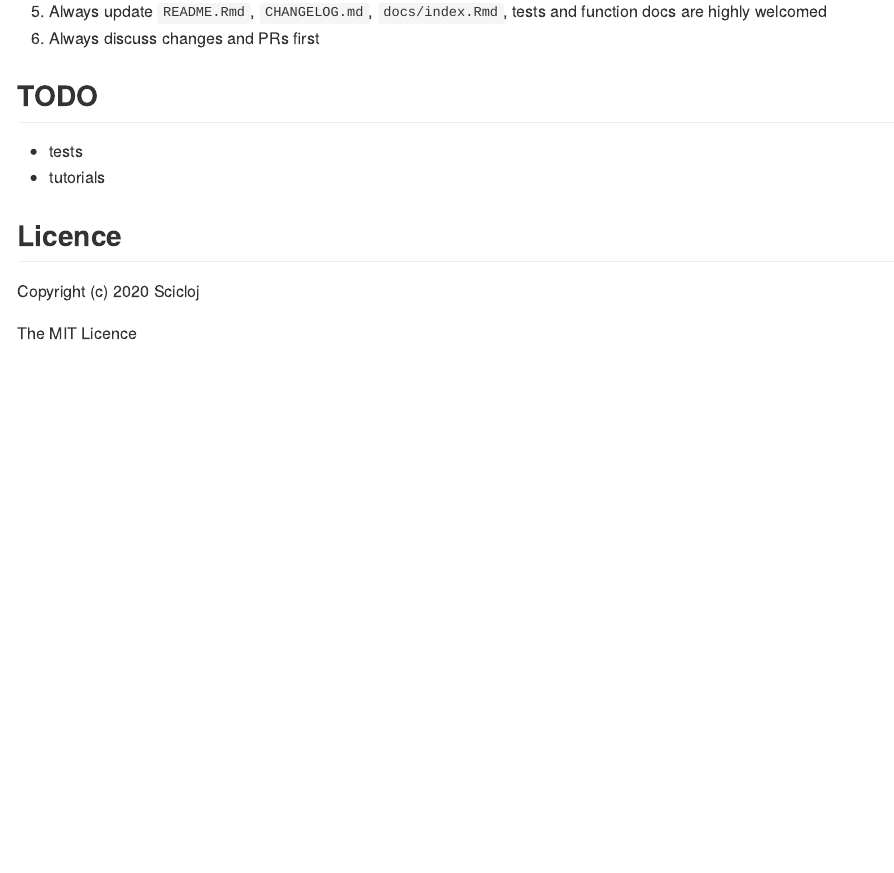
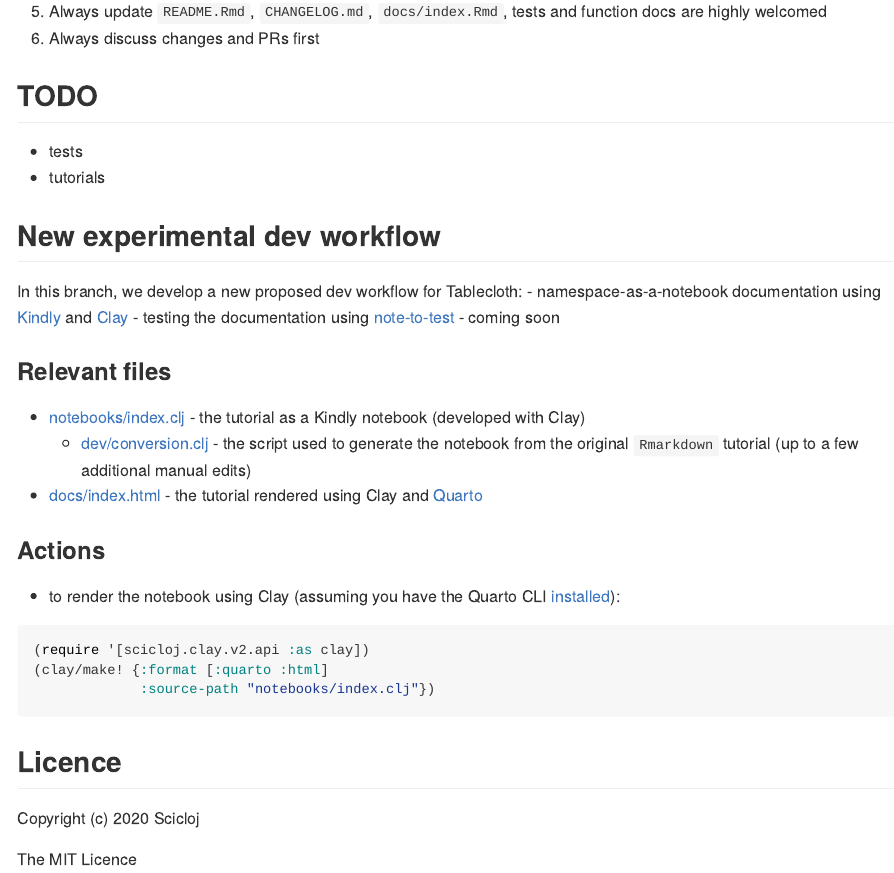
Before and after one commit to scicloj/tablecloth, an R Markdown document (README.Rmd): the page in a window 1100 px wide, from 2610 px down. Rendered offline with R 4.5, knitr and Pandoc, with nearby package versions; some code elsewhere in the file could not run offline; badge pictures from the web are left out.

Commit message:
brought README.md updates back to README.Rmd

````diff
--- a/README.Rmd
+++ b/README.Rmd
@@ -153,6 +153,25 @@ Prepare following software:
 * tests
 * tutorials
 
+## New experimental dev workflow
+
+In this branch, we develop a new proposed dev workflow for Tablecloth:
+- namespace-as-a-notebook documentation using [Kindly](https://scicloj.github.io/kindly) and [Clay](https://scicloj.github.io/clay)
+- testing the documentation using [note-to-test](https://github.com/scicloj/note-to-test) - coming soon
+
+### Relevant files
+- [notebooks/index.clj](notebooks/index.clj) - the tutorial as a Kindly notebook (developed with Clay)
+  - [dev/conversion.clj](dev/conversion.clj) - the script used to generate the notebook from the original `Rmarkdown` tutorial (up to a few additional manual edits)
+- [docs/index.html](docs/index.html) - the tutorial rendered using Clay and [Quarto](https://quarto.org/)
+
+### Actions
+- to render the notebook using Clay (assuming you have the Quarto CLI [installed](https://quarto.org/docs/get-started/)):
+```clj
+(require '[scicloj.clay.v2.api :as clay])
+(clay/make! {:format [:quarto :html]
+             :source-path "notebooks/index.clj"})
+```
+
 ## Licence
 
 Copyright (c) 2020 Scicloj
````
